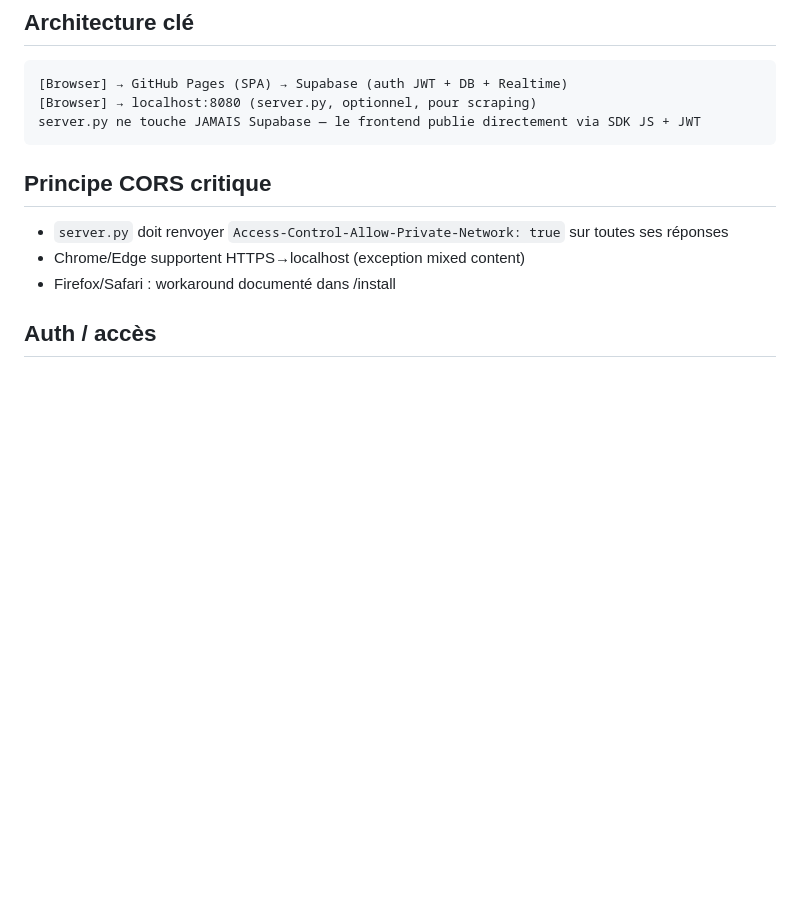
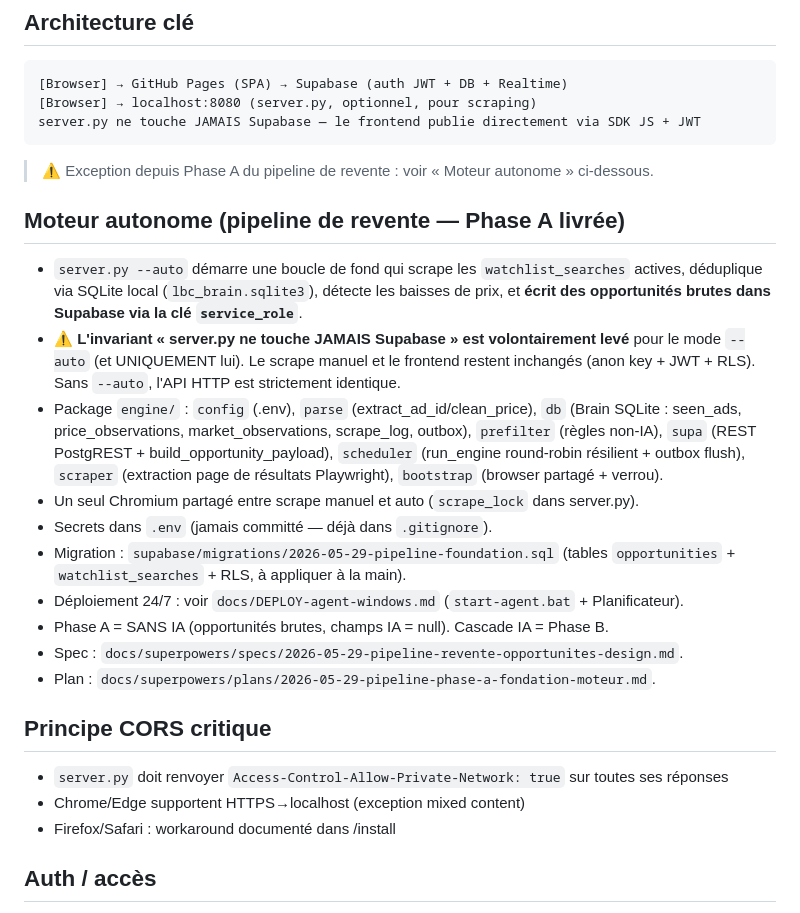
Before and after one commit to Shisuboi/lbc-hub, a Markdown page: CLAUDE.md, the part around the change. Drawn GitHub-style; blank space fills up the shorter version.

Commit message:
docs: documenter le moteur autonome Phase A dans CLAUDE.md
Co-Authored-By: Claude Opus 4.8 <noreply@anthropic.com>

````diff
--- a/CLAUDE.md
+++ b/CLAUDE.md
@@ -23,6 +23,28 @@ Outil local de scraping Leboncoin → transformation en **plateforme communautai
 [Browser] → localhost:8080 (server.py, optionnel, pour scraping)
 server.py ne touche JAMAIS Supabase — le frontend publie directement via SDK JS + JWT
 ```
+> ⚠️ Exception depuis Phase A du pipeline de revente : voir « Moteur autonome » ci-dessous.
+
+## Moteur autonome (pipeline de revente — Phase A livrée)
+- `server.py --auto` démarre une boucle de fond qui scrape les `watchlist_searches`
+  actives, déduplique via SQLite local (`lbc_brain.sqlite3`), détecte les baisses de
+  prix, et **écrit des opportunités brutes dans Supabase via la clé `service_role`**.
+- ⚠️ **L'invariant « server.py ne touche JAMAIS Supabase » est volontairement levé**
+  pour le mode `--auto` (et UNIQUEMENT lui). Le scrape manuel et le frontend restent
+  inchangés (anon key + JWT + RLS). Sans `--auto`, l'API HTTP est strictement identique.
+- Package `engine/` : `config` (.env), `parse` (extract_ad_id/clean_price), `db`
+  (Brain SQLite : seen_ads, price_observations, market_observations, scrape_log, outbox),
+  `prefilter` (règles non-IA), `supa` (REST PostgREST + build_opportunity_payload),
+  `scheduler` (run_engine round-robin résilient + outbox flush), `scraper`
+  (extraction page de résultats Playwright), `bootstrap` (browser partagé + verrou).
+- Un seul Chromium partagé entre scrape manuel et auto (`scrape_lock` dans server.py).
+- Secrets dans `.env` (jamais committé — déjà dans `.gitignore`).
+- Migration : `supabase/migrations/2026-05-29-pipeline-foundation.sql`
+  (tables `opportunities` + `watchlist_searches` + RLS, à appliquer à la main).
+- Déploiement 24/7 : voir `docs/DEPLOY-agent-windows.md` (`start-agent.bat` + Planificateur).
+- Phase A = SANS IA (opportunités brutes, champs IA = null). Cascade IA = Phase B.
+- Spec : `docs/superpowers/specs/2026-05-29-pipeline-revente-opportunites-design.md`.
+- Plan : `docs/superpowers/plans/2026-05-29-pipeline-phase-a-fondation-moteur.md`.
 
 ## Principe CORS critique
 - `server.py` doit renvoyer `Access-Control-Allow-Private-Network: true` sur toutes ses réponses
````
